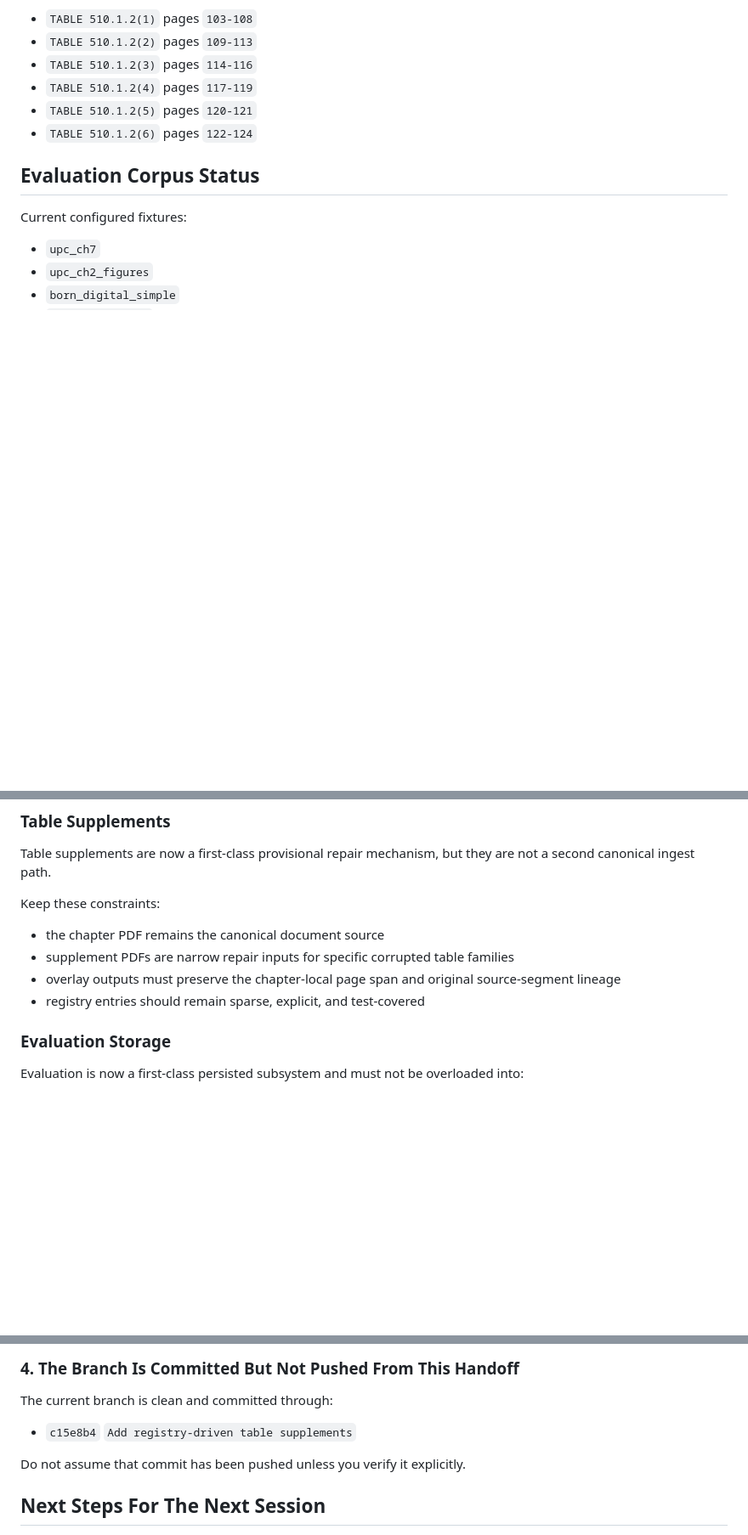
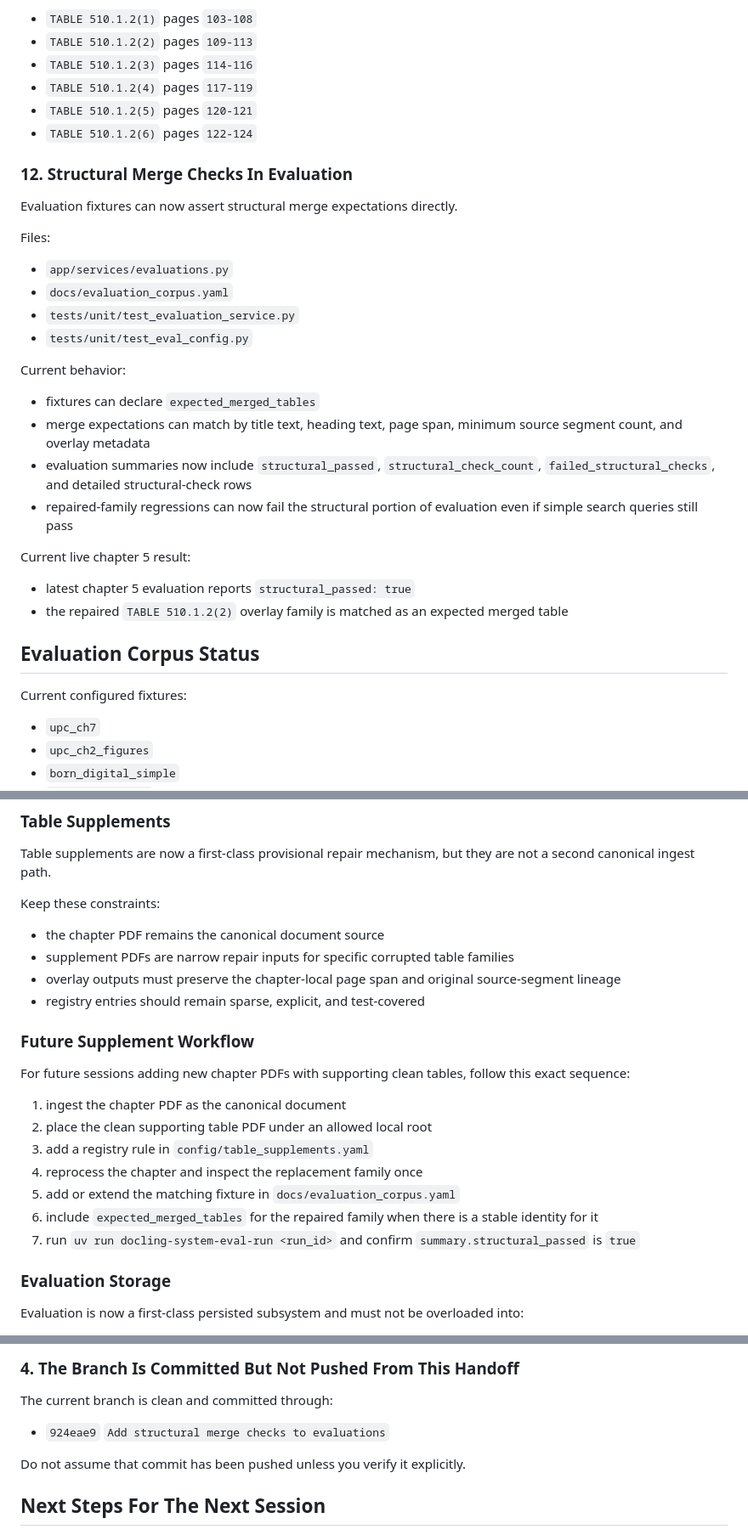
Before and after one commit to chunkstand/docling-system, a Markdown page: docs/SESSION_HANDOFF.md, 3 parts joined by grey strips. Shown at 85% size. Rendered like a GitHub page; blank space fills up the shorter version.

```diff
--- a/docs/SESSION_HANDOFF.md
+++ b/docs/SESSION_HANDOFF.md
@@ -381,6 +388,29 @@ Current live result on active run `7d8559b8-848f-40bc-bf39-2e6da7f8c15f`:
 - `TABLE 510.1.2(5)` pages `120-121`
 - `TABLE 510.1.2(6)` pages `122-124`
 
+### 12. Structural Merge Checks In Evaluation
+
+Evaluation fixtures can now assert structural merge expectations directly.
+
+Files:
+
+- `app/services/evaluations.py`
+- `docs/evaluation_corpus.yaml`
+- `tests/unit/test_evaluation_service.py`
+- `tests/unit/test_eval_config.py`
+
+Current behavior:
+
+- fixtures can declare `expected_merged_tables`
+- merge expectations can match by title text, heading text, page span, minimum source segment count, and overlay metadata
+- evaluation summaries now include `structural_passed`, `structural_check_count`, `failed_structural_checks`, and detailed structural-check rows
+- repaired-family regressions can now fail the structural portion of evaluation even if simple search queries still pass
+
+Current live chapter 5 result:
+
+- latest chapter 5 evaluation reports `structural_passed: true`
+- the repaired `TABLE 510.1.2(2)` overlay family is matched as an expected merged table
+
 ## Evaluation Corpus Status
 
 Current configured fixtures:
@@ -442,6 +473,18 @@ Keep these constraints:
 - supplement PDFs are narrow repair inputs for specific corrupted table families
 - overlay outputs must preserve the chapter-local page span and original source-segment lineage
 - registry entries should remain sparse, explicit, and test-covered
+
+### Future Supplement Workflow
+
+For future sessions adding new chapter PDFs with supporting clean tables, follow this exact sequence:
+
+1. ingest the chapter PDF as the canonical document
+2. place the clean supporting table PDF under an allowed local root
+3. add a registry rule in `config/table_supplements.yaml`
+4. reprocess the chapter and inspect the replacement family once
+5. add or extend the matching fixture in `docs/evaluation_corpus.yaml`
+6. include `expected_merged_tables` for the repaired family when there is a stable identity for it
+7. run `uv run docling-system-eval-run <run_id>` and confirm `summary.structural_passed` is `true`
 
 ### Evaluation Storage
 
@@ -563,7 +609,7 @@ This is not a correctness issue, but it is an example of a document in the syste
 
 The current branch is clean and committed through:
 
-- `c15e8b4` `Add registry-driven table supplements`
+- `924eae9` `Add structural merge checks to evaluations`
 
 Do not assume that commit has been pushed unless you verify it explicitly.
 
```
Also changed, not shown: other parts of docs/SESSION_HANDOFF.md (+14 -2 lines), AGENTS.md (+4 -0 lines), README.md (+8 -0 lines).
